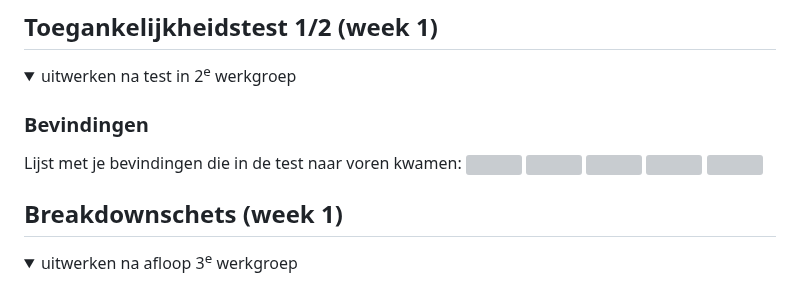
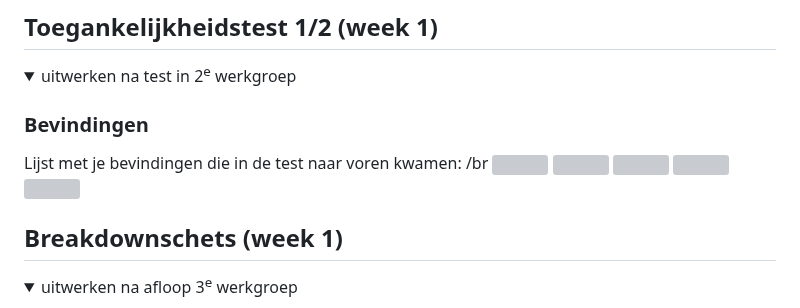
Before and after one commit to jeffreynetten/FEDMISBHV, a Markdown page: README.md, the part around the change. GitHub-like rendering; folded sections open; grey boxes are pictures that could not be loaded.

```diff
--- a/README.md
+++ b/README.md
@@ -72,6 +72,7 @@ Nb. Door *open* toe te voegen aan een *details* element kun je deze standaard op
 
   ### Bevindingen
   Lijst met je bevindingen die in de test naar voren kwamen:
+  /br
   <img src="images/toegangtest1.jpg" width="375px" >
   <img src="images/toegangtest2.jpg" width="375px" >
   <img src="images/toegangtest3.jpg" width="375px" >
```
